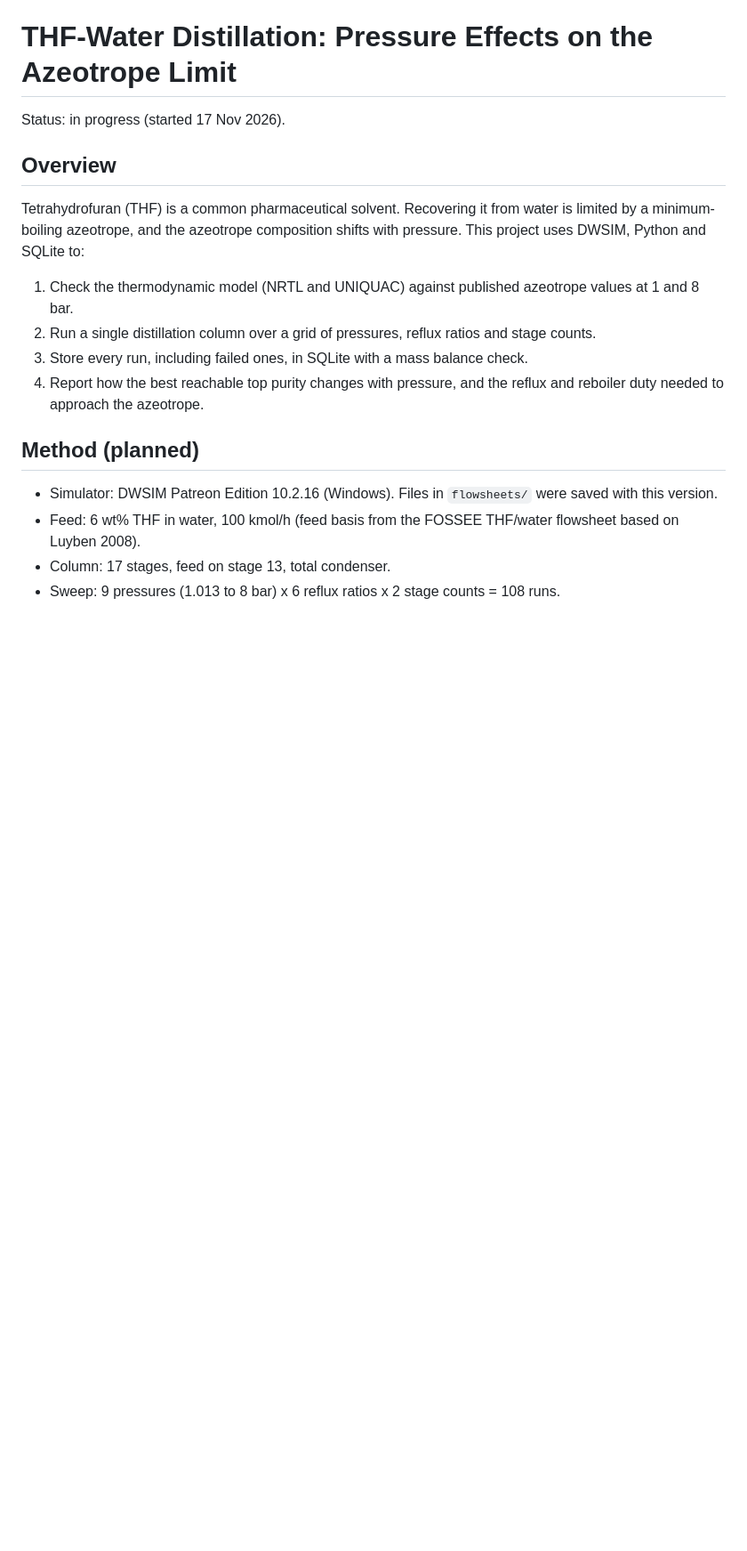
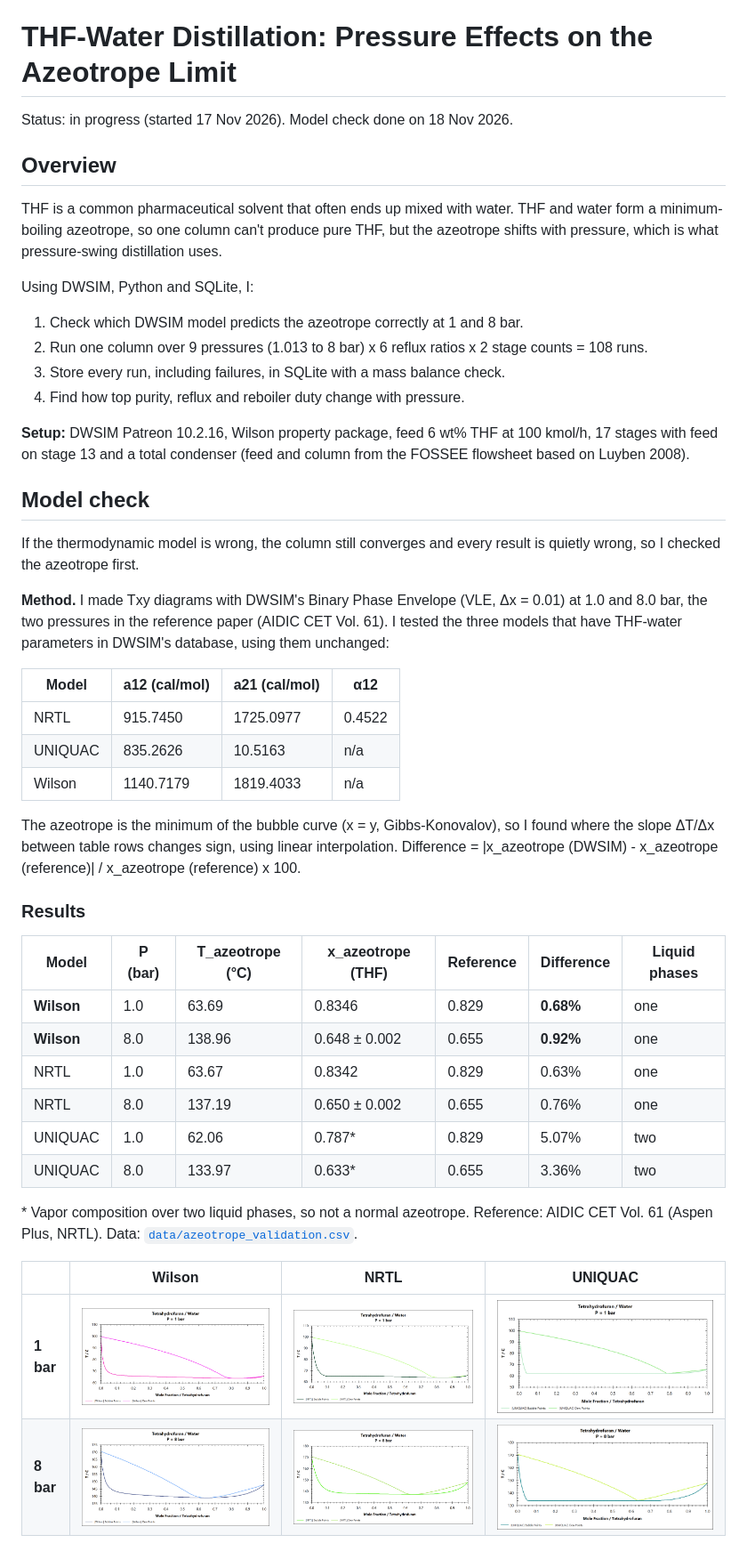
Before and after one commit to Yousef-sham5/thf-solvent-recovery, a Markdown page: README.md, the part around one of its changes. Shown at 89% size. Drawn GitHub-style; pictures changed too: figures/txy_nrtl_1bar.png (added), figures/txy_nrtl_8bar.png (added), figures/txy_uniquac_1bar.png (added); blank space fills up the shorter version.

Commit message:
Add azeotrope validation for NRTL, UNIQUAC and Wilson
Selected Wilson. (Best fit)

```diff
--- a/README.md
+++ b/README.md
@@ -1,19 +1,49 @@
 # THF-Water Distillation: Pressure Effects on the Azeotrope Limit
 
-Status: in progress (started 17 Nov 2026).
+Status: in progress (started 17 Nov 2026). Model check done on 18 Nov 2026.
 
 ## Overview
 
-Tetrahydrofuran (THF) is a common pharmaceutical solvent. Recovering it from water is limited by a minimum-boiling azeotrope, and the azeotrope composition shifts with pressure. This project uses DWSIM, Python and SQLite to:
+THF is a common pharmaceutical solvent that often ends up mixed with water. THF and water form a minimum-boiling azeotrope, so one column can't produce pure THF, but the azeotrope shifts with pressure, which is what pressure-swing distillation uses.
 
-1. Check the thermodynamic model (NRTL and UNIQUAC) against published azeotrope values at 1 and 8 bar.
-2. Run a single distillation column over a grid of pressures, reflux ratios and stage counts.
-3. Store every run, including failed ones, in SQLite with a mass balance check.
-4. Report how the best reachable top purity changes with pressure, and the reflux and reboiler duty needed to approach the azeotrope.
+Using DWSIM, Python and SQLite, I:
 
-## Method (planned)
+1. Check which DWSIM model predicts the azeotrope correctly at 1 and 8 bar.
+2. Run one column over 9 pressures (1.013 to 8 bar) x 6 reflux ratios x 2 stage counts = 108 runs.
+3. Store every run, including failures, in SQLite with a mass balance check.
+4. Find how top purity, reflux and reboiler duty change with pressure.
 
-- Simulator: DWSIM Patreon Edition 10.2.16 (Windows). Files in `flowsheets/` were saved with this version.
-- Feed: 6 wt% THF in water, 100 kmol/h (feed basis from the FOSSEE THF/water flowsheet based on Luyben 2008).
-- Column: 17 stages, feed on stage 13, total condenser.
-- Sweep: 9 pressures (1.013 to 8 bar) x 6 reflux ratios x 2 stage counts = 108 runs.
+**Setup:** DWSIM Patreon 10.2.16, Wilson property package, feed 6 wt% THF at 100 kmol/h, 17 stages with feed on stage 13 and a total condenser (feed and column from the FOSSEE flowsheet based on Luyben 2008).
+
+## Model check
+
+If the thermodynamic model is wrong, the column still converges and every result is quietly wrong, so I checked the azeotrope first.
+
+**Method.** I made Txy diagrams with DWSIM's Binary Phase Envelope (VLE, Δx = 0.01) at 1.0 and 8.0 bar, the two pressures in the reference paper (AIDIC CET Vol. 61). I tested the three models that have THF-water parameters in DWSIM's database, using them unchanged:
+
+| Model | a12 (cal/mol) | a21 (cal/mol) | α12 |
+|---|---|---|---|
+| NRTL | 915.7450 | 1725.0977 | 0.4522 |
+| UNIQUAC | 835.2626 | 10.5163 | n/a |
+| Wilson | 1140.7179 | 1819.4033 | n/a |
+
+The azeotrope is the minimum of the bubble curve (x = y, Gibbs-Konovalov), so I found where the slope ΔT/Δx between table rows changes sign, using linear interpolation. Difference = |x_azeotrope (DWSIM) - x_azeotrope (reference)| / x_azeotrope (reference) x 100.
+
+### Results
+
+| Model | P (bar) | T_azeotrope (°C) | x_azeotrope (THF) | Reference | Difference | Liquid phases |
+|---|---|---|---|---|---|---|
+| **Wilson** | 1.0 | 63.69 | 0.8346 | 0.829 | **0.68%** | one |
+| **Wilson** | 8.0 | 138.96 | 0.648 ± 0.002 | 0.655 | **0.92%** | one |
+| NRTL | 1.0 | 63.67 | 0.8342 | 0.829 | 0.63% | one |
+| NRTL | 8.0 | 137.19 | 0.650 ± 0.002 | 0.655 | 0.76% | one |
+| UNIQUAC | 1.0 | 62.06 | 0.787* | 0.829 | 5.07% | two |
+| UNIQUAC | 8.0 | 133.97 | 0.633* | 0.655 | 3.36% | two |
+
+\* Vapor composition over two liquid phases, so not a normal azeotrope. Reference: AIDIC CET Vol. 61 (Aspen Plus, NRTL). Data: [`data/azeotrope_validation.csv`](data/azeotrope_validation.csv).
+
+| | Wilson | NRTL | UNIQUAC |
+|---|---|---|---|
+| **1 bar** | ![Wilson 1 bar](figures/txy_wilson_1bar.png) | ![NRTL 1 bar](figures/txy_nrtl_1bar.png) | ![UNIQUAC 1 bar](figures/txy_uniquac_1bar.png) |
+| **8 bar** | ![Wilson 8 bar](figures/txy_wilson_8bar.png) | ![NRTL 8 bar](figures/txy_nrtl_8bar.png) | ![UNIQUAC 8 bar](figures/txy_uniquac_8bar.png) |
+
```
Also changed, not shown: other parts of README.md (+28 -19 lines), 3 other files.
